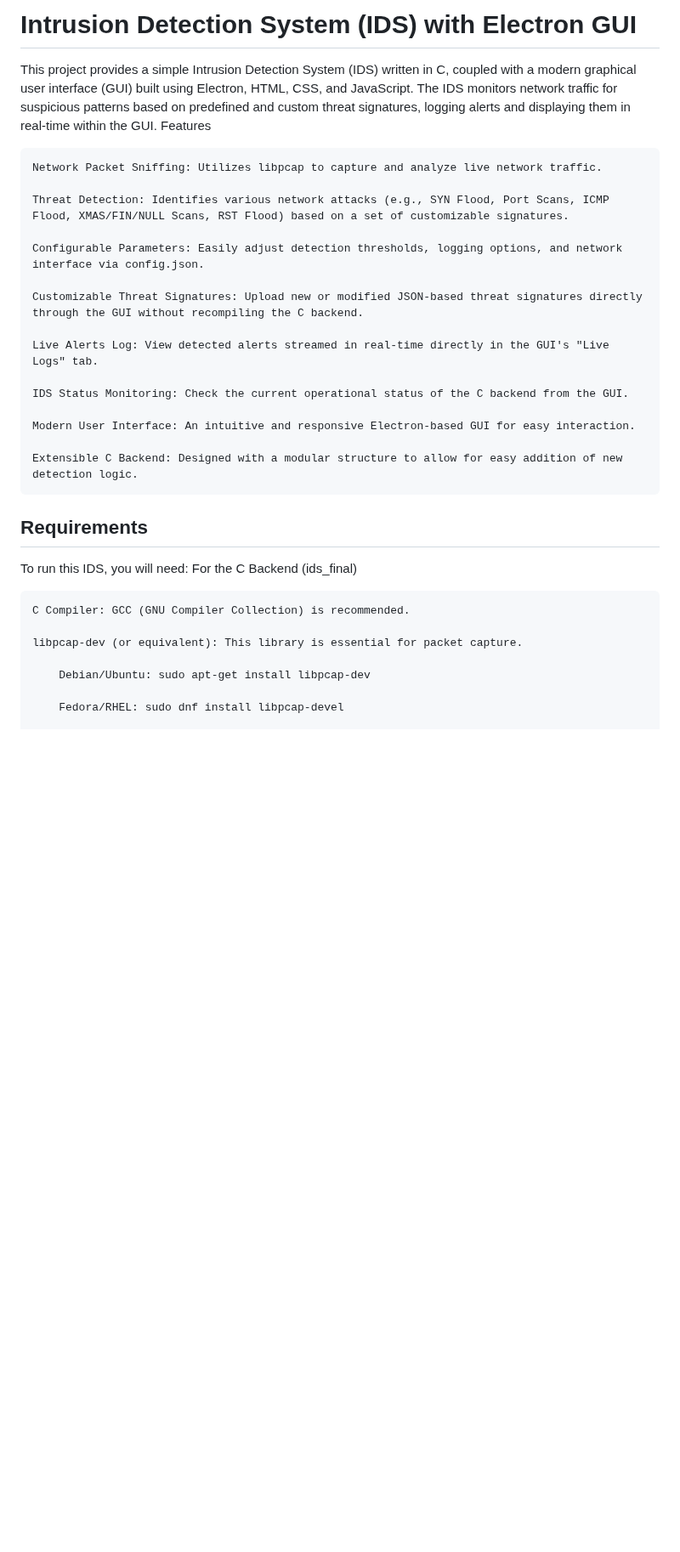
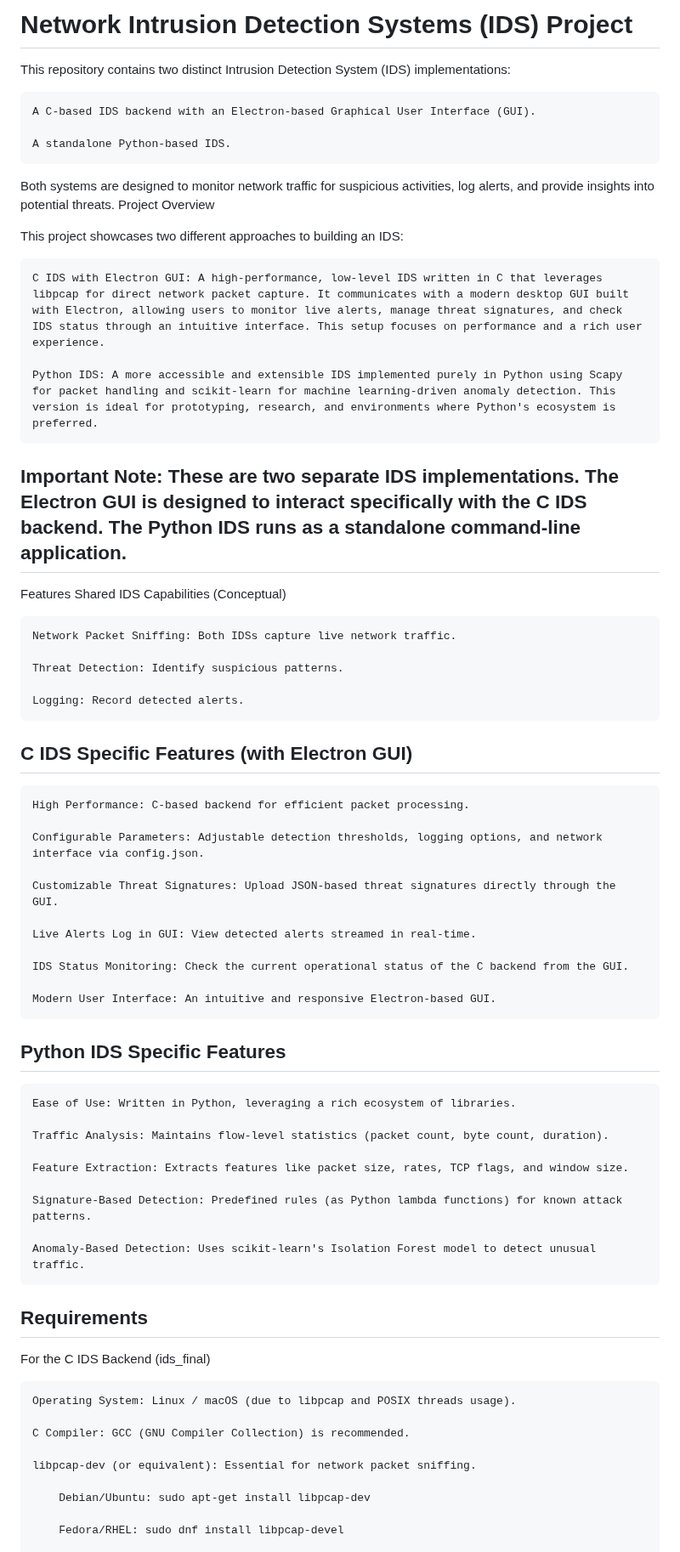
Before and after one commit to mrblue223/IDS-Intrusion-Detection-System-, a Markdown page: README.md, the part around one of its changes. Shown at 85% size. GitHub-like rendering; blank space fills up the shorter version.

```diff
--- a/README.md
+++ b/README.md
@@ -1,32 +1,64 @@
-# Intrusion Detection System (IDS) with Electron GUI
+# Network Intrusion Detection Systems (IDS) Project
 
-This project provides a simple Intrusion Detection System (IDS) written in C, coupled with a modern graphical user interface (GUI) built using Electron, HTML, CSS, and JavaScript. The IDS monitors network traffic for suspicious patterns based on predefined and custom threat signatures, logging alerts and displaying them in real-time within the GUI.
+This repository contains two distinct Intrusion Detection System (IDS) implementations:
+
+    A C-based IDS backend with an Electron-based Graphical User Interface (GUI).
+
+    A standalone Python-based IDS.
+
+Both systems are designed to monitor network traffic for suspicious activities, log alerts, and provide insights into potential threats.
+Project Overview
+
+This project showcases two different approaches to building an IDS:
+
+    C IDS with Electron GUI: A high-performance, low-level IDS written in C that leverages libpcap for direct network packet capture. It communicates with a modern desktop GUI built with Electron, allowing users to monitor live alerts, manage threat signatures, and check IDS status through an intuitive interface. This setup focuses on performance and a rich user experience.
+
+    Python IDS: A more accessible and extensible IDS implemented purely in Python using Scapy for packet handling and scikit-learn for machine learning-driven anomaly detection. This version is ideal for prototyping, research, and environments where Python's ecosystem is preferred.
+
+## Important Note: These are two separate IDS implementations. The Electron GUI is designed to interact specifically with the C IDS backend. The Python IDS runs as a standalone command-line application.
 Features
+Shared IDS Capabilities (Conceptual)
 
-    Network Packet Sniffing: Utilizes libpcap to capture and analyze live network traffic.
+    Network Packet Sniffing: Both IDSs capture live network traffic.
 
-    Threat Detection: Identifies various network attacks (e.g., SYN Flood, Port Scans, ICMP Flood, XMAS/FIN/NULL Scans, RST Flood) based on a set of customizable signatures.
+    Threat Detection: Identify suspicious patterns.
 
-    Configurable Parameters: Easily adjust detection thresholds, logging options, and network interface via config.json.
+    Logging: Record detected alerts.
 
-    Customizable Threat Signatures: Upload new or modified JSON-based threat signatures directly through the GUI without recompiling the C backend.
+## C IDS Specific Features (with Electron GUI)
 
-    Live Alerts Log: View detected alerts streamed in real-time directly in the GUI's "Live Logs" tab.
+    High Performance: C-based backend for efficient packet processing.
+
+    Configurable Parameters: Adjustable detection thresholds, logging options, and network interface via config.json.
+
+    Customizable Threat Signatures: Upload JSON-based threat signatures directly through the GUI.
+
+    Live Alerts Log in GUI: View detected alerts streamed in real-time.
 
     IDS Status Monitoring: Check the current operational status of the C backend from the GUI.
 
-    Modern User Interface: An intuitive and responsive Electron-based GUI for easy interaction.
+    Modern User Interface: An intuitive and responsive Electron-based GUI.
 
-    Extensible C Backend: Designed with a modular structure to allow for easy addition of new detection logic.
+## Python IDS Specific Features
+
+    Ease of Use: Written in Python, leveraging a rich ecosystem of libraries.
+
+    Traffic Analysis: Maintains flow-level statistics (packet count, byte count, duration).
+
+    Feature Extraction: Extracts features like packet size, rates, TCP flags, and window size.
+
+    Signature-Based Detection: Predefined rules (as Python lambda functions) for known attack patterns.
+
+    Anomaly-Based Detection: Uses scikit-learn's Isolation Forest model to detect unusual traffic.
 
 ## Requirements
+For the C IDS Backend (ids_final)
 
-To run this IDS, you will need:
-For the C Backend (ids_final)
+    Operating System: Linux / macOS (due to libpcap and POSIX threads usage).
 
     C Compiler: GCC (GNU Compiler Collection) is recommended.
 
-    libpcap-dev (or equivalent): This library is essential for packet capture.
+    libpcap-dev (or equivalent): Essential for network packet sniffing.
 
         Debian/Ubuntu: sudo apt-get install libpcap-dev
 
```
Also changed, not shown: other parts of README.md (+119 -52 lines).
